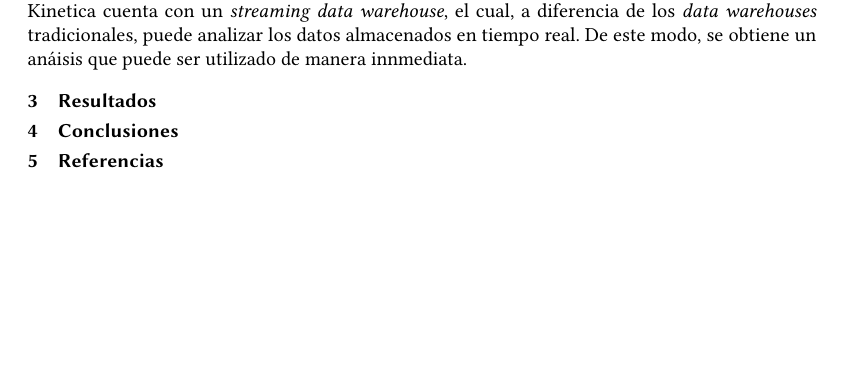
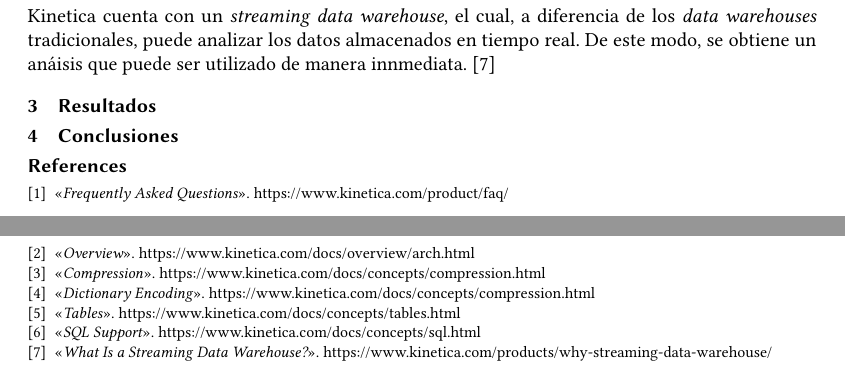
Before and after one commit to hreyesm/advanced-databases, a LaTeX paper (activity-1/TC3041_T1_Equipo5.tex): part of page 5 of 5 before the commit and two parts of pages 5 and 6 of 6 after it, the two joined at a grey line, cut so that both start at the same text, the shorter picture padded with empty space. Compiled offline with pdfLaTeX.

Commit message:
Add most references

```diff
--- a/activity-1/TC3041_T1_Equipo5.tex
+++ b/activity-1/TC3041_T1_Equipo5.tex
@@ -234,17 +241,31 @@
 
 El rendimiento de cada {\itshape tier} es inversamente proporcional a su capacidad de almacenamiento.
 
-\subsection{Manejo de datos históricos \cite{Abril07}}
+\subsection{Manejo de datos históricos}
 
-Kinetica cuenta con un {\itshape streaming data warehouse}, el cual, a diferencia de los {\itshape data warehouses} tradicionales, puede analizar los datos almacenados en tiempo real. De este modo, se obtiene un anáisis que puede ser utilizado de manera innmediata.
-
-% Referencia: https://www.kinetica.com/products/why-streaming-data-warehouse/
+Kinetica cuenta con un {\itshape streaming data warehouse}, el cual, a diferencia de los {\itshape data warehouses} tradicionales, puede analizar los datos almacenados en tiempo real. De este modo, se obtiene un anáisis que puede ser utilizado de manera innmediata. \cite{streaming-data-warehouse}
 
 \section{Resultados}
 
 \section{Conclusiones}
 
-\section{Referencias}
-% [1] Kinetica. 2021. What Is A Streaming Data Warehouse?. [online] Available at: <https://www.kinetica.com/products/why-streaming-data-warehouse/> [Accessed 13 January 2021].
+\begin{thebibliography}{9}
+  \bibitem{faq}
+  «{\itshape Frequently Asked Questions}». https://www.kinetica.com/product/faq/
+  \bibitem{overview}
+  «{\itshape Overview}».
+  https://www.kinetica.com/docs/overview/arch.html
+  \bibitem{compression}
+  «{\itshape Compression}». https://www.kinetica.com/docs/concepts/compression.html
+  \bibitem{dictionary-encoding}
+  «{\itshape Dictionary Encoding}». https://www.kinetica.com/docs/concepts/compression.html
+  \bibitem{tables}
+  «{\itshape Tables}». https://www.kinetica.com/docs/concepts/tables.html
+  \bibitem{sql-support}
+  «{\itshape SQL Support}». https://www.kinetica.com/docs/concepts/sql.html
+  \bibitem{streaming-data-warehouse}
+  «{\itshape What Is a Streaming Data Warehouse?}». https://www.kinetica.com/products/why-streaming-data-warehouse/
+\end{thebibliography}
+
 \end{document}
 \endinput
```
Also changed, not shown: activity-1/TC3041_T1_Equipo5.pdf, activity-1/TC3041_T1_Equipo5.tex (25 more changed lines).
